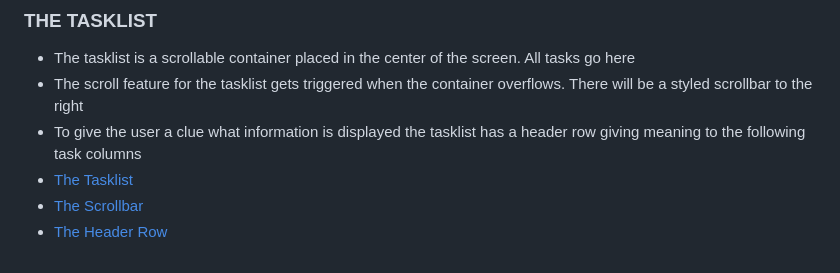
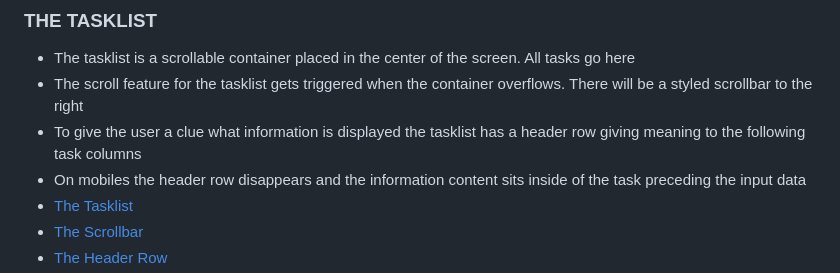
Before and after one commit to RebellionWebdesign/tasker, a Markdown page: README.md, the part around one of its changes. Rendered like a GitHub page.

Commit message:
Add mobile behaviour to readme

```diff
--- a/README.md
+++ b/README.md
@@ -26,6 +26,7 @@ You can visit the live website [here](https://rebellionwebdesign.github.io/taske
 - The tasklist is a scrollable container placed in the center of the screen. All tasks go here
 - The scroll feature for the tasklist gets triggered when the container overflows. There will be a styled scrollbar to the right
 - To give the user a clue what information is displayed the tasklist has a header row giving meaning to the following task columns
+- On mobiles the header row disappears and the information content sits inside of the task preceding the input data
 - [The Tasklist](docs/readme-images/tasker-task-list.png)
 - [The Scrollbar](docs/readme-images/tasker-task-list-scrollbar.png)
 - [The Header Row](docs/readme-images/tasker-task-list-header-row.png)
```
Also changed, not shown: other parts of README.md (+1 -0 lines).
